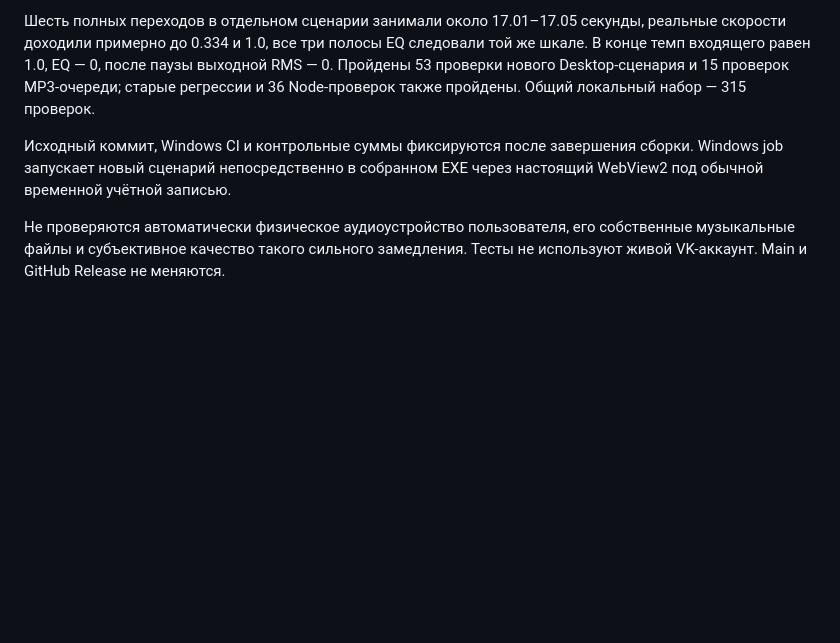
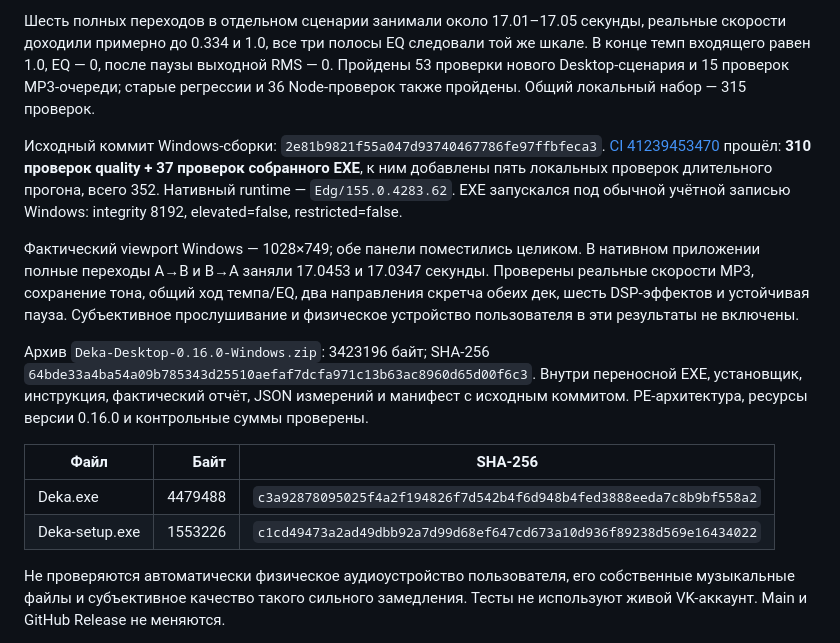
Before and after one commit to nikitinad17-ai/deka, a Markdown page: docs/RELEASE-0.16.0.md, the part around the change. GitHub-like rendering; blank space fills up the shorter version.

```diff
--- a/docs/RELEASE-0.16.0.md
+++ b/docs/RELEASE-0.16.0.md
@@ -51,7 +51,16 @@ VK не используется для двухдекового скретча/
 
 Шесть полных переходов в отдельном сценарии занимали около 17.01–17.05 секунды, реальные скорости доходили примерно до 0.334 и 1.0, все три полосы EQ следовали той же шкале. В конце темп входящего равен 1.0, EQ — 0, после паузы выходной RMS — 0. Пройдены 53 проверки нового Desktop-сценария и 15 проверок MP3-очереди; старые регрессии и 36 Node-проверок также пройдены. Общий локальный набор — 315 проверок.
 
-Исходный коммит, Windows CI и контрольные суммы фиксируются после завершения сборки. Windows job запускает новый сценарий непосредственно в собранном EXE через настоящий WebView2 под обычной временной учётной записью.
+Исходный коммит Windows-сборки: `2e81b9821f55a047d93740467786fe97ffbfeca3`. [CI 41239453470](https://github.com/nikitinad17-ai/deka/actions/runs/41239453470) прошёл: **310 проверок quality + 37 проверок собранного EXE**, к ним добавлены пять локальных проверок длительного прогона, всего 352. Нативный runtime — `Edg/155.0.4283.62`. EXE запускался под обычной учётной записью Windows: integrity 8192, elevated=false, restricted=false.
+
+Фактический viewport Windows — 1028×749; обе панели поместились целиком. В нативном приложении полные переходы A→B и B→A заняли 17.0453 и 17.0347 секунды. Проверены реальные скорости MP3, сохранение тона, общий ход темпа/EQ, два направления скретча обеих дек, шесть DSP-эффектов и устойчивая пауза. Субъективное прослушивание и физическое устройство пользователя в эти результаты не включены.
+
+Архив `Deka-Desktop-0.16.0-Windows.zip`: 3423196 байт; SHA-256 `64bde33a4ba54a09b785343d25510aefaf7dcfa971c13b63ac8960d65d00f6c3`. Внутри переносной EXE, установщик, инструкция, фактический отчёт, JSON измерений и манифест с исходным коммитом. PE-архитектура, ресурсы версии 0.16.0 и контрольные суммы проверены.
+
+| Файл | Байт | SHA-256 |
+| --- | ---: | --- |
+| Deka.exe | 4479488 | `c3a92878095025f4a2f194826f7d542b4f6d948b4fed3888eeda7c8b9bf558a2` |
+| Deka-setup.exe | 1553226 | `c1cd49473a2ad49dbb92a7d99d68ef647cd673a10d936f89238d569e16434022` |
 
 Не проверяются автоматически физическое аудиоустройство пользователя, его собственные музыкальные файлы и субъективное качество такого сильного замедления. Тесты не используют живой VK-аккаунт. Main и GitHub Release не меняются.
 
```
Also changed, not shown: README.md (+1 -1 lines).
